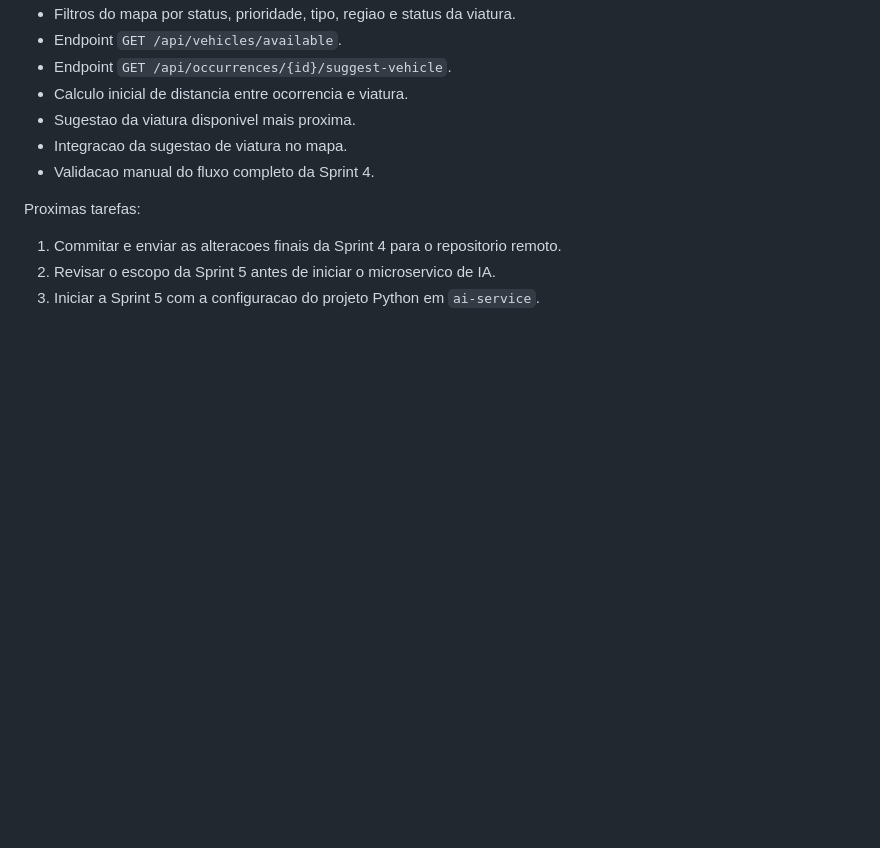
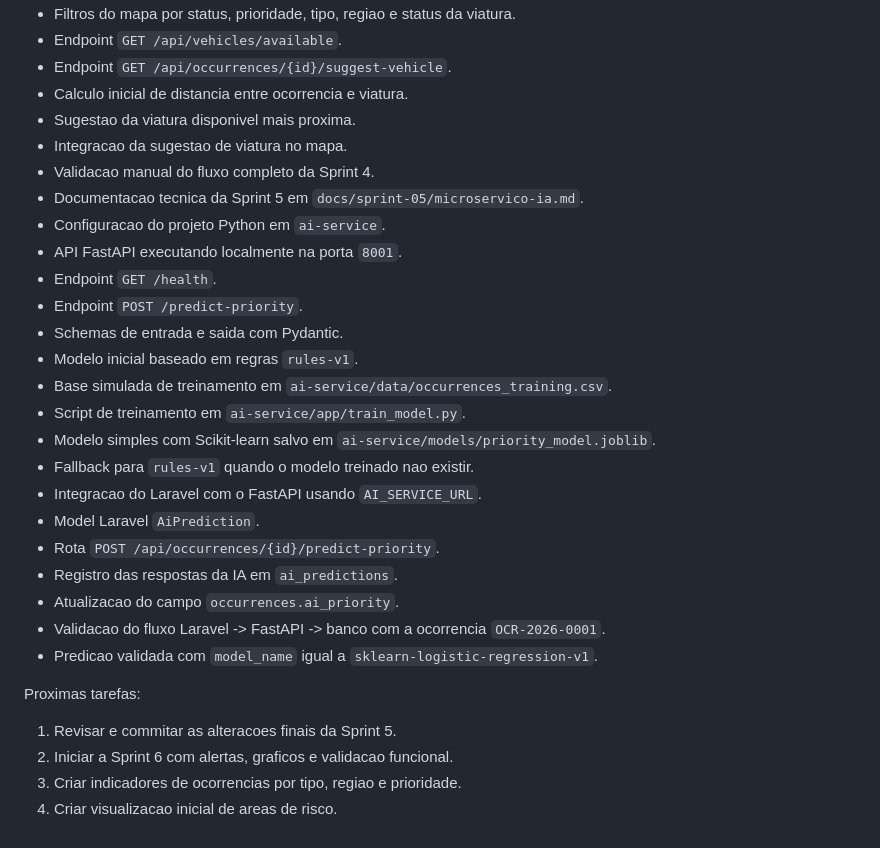
Before and after one commit to samuelhenriique/VigIA, a Markdown page: docs/sprints.md, the part around one of its changes. Rendered like a GitHub page; blank space fills up the shorter version.

```diff
--- a/docs/sprints.md
+++ b/docs/sprints.md
@@ -393,9 +396,28 @@ Ja foram concluidos:
 - Sugestao da viatura disponivel mais proxima.
 - Integracao da sugestao de viatura no mapa.
 - Validacao manual do fluxo completo da Sprint 4.
+- Documentacao tecnica da Sprint 5 em `docs/sprint-05/microservico-ia.md`.
+- Configuracao do projeto Python em `ai-service`.
+- API FastAPI executando localmente na porta `8001`.
+- Endpoint `GET /health`.
+- Endpoint `POST /predict-priority`.
+- Schemas de entrada e saida com Pydantic.
+- Modelo inicial baseado em regras `rules-v1`.
+- Base simulada de treinamento em `ai-service/data/occurrences_training.csv`.
+- Script de treinamento em `ai-service/app/train_model.py`.
+- Modelo simples com Scikit-learn salvo em `ai-service/models/priority_model.joblib`.
+- Fallback para `rules-v1` quando o modelo treinado nao existir.
+- Integracao do Laravel com o FastAPI usando `AI_SERVICE_URL`.
+- Model Laravel `AiPrediction`.
+- Rota `POST /api/occurrences/{id}/predict-priority`.
+- Registro das respostas da IA em `ai_predictions`.
+- Atualizacao do campo `occurrences.ai_priority`.
+- Validacao do fluxo Laravel -> FastAPI -> banco com a ocorrencia `OCR-2026-0001`.
+- Predicao validada com `model_name` igual a `sklearn-logistic-regression-v1`.
 
 Proximas tarefas:
 
-1. Commitar e enviar as alteracoes finais da Sprint 4 para o repositorio remoto.
-2. Revisar o escopo da Sprint 5 antes de iniciar o microservico de IA.
-3. Iniciar a Sprint 5 com a configuracao do projeto Python em `ai-service`.
+1. Revisar e commitar as alteracoes finais da Sprint 5.
+2. Iniciar a Sprint 6 com alertas, graficos e validacao funcional.
+3. Criar indicadores de ocorrencias por tipo, regiao e prioridade.
+4. Criar visualizacao inicial de areas de risco.
```
Also changed, not shown: other parts of docs/sprints.md (+16 -13 lines).
